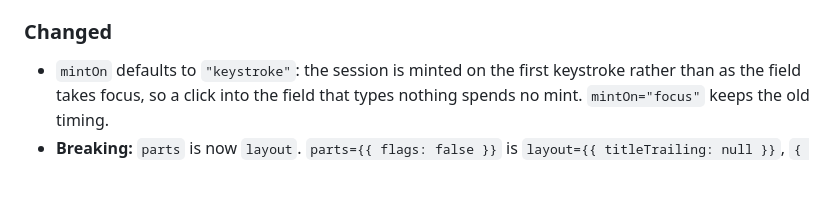
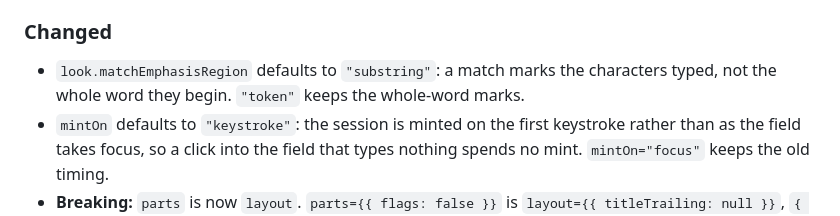
Before and after one commit to osiris-ratings/baselayer-autocomplete-typescript, a Markdown page: CHANGELOG.md, the part around the change. GitHub-like rendering; blank space fills up the shorter version.

```diff
--- a/CHANGELOG.md
+++ b/CHANGELOG.md
@@ -47,6 +47,9 @@ as a minor release.
 
 ### Changed
 
+- `look.matchEmphasisRegion` defaults to `"substring"`: a match marks the
+  characters typed, not the whole word they begin. `"token"` keeps the
+  whole-word marks.
 - `mintOn` defaults to `"keystroke"`: the session is minted on the first
   keystroke rather than as the field takes focus, so a click into the field
   that types nothing spends no mint. `mintOn="focus"` keeps the old timing.
```
Also changed, not shown: docs/styling.md (+4 -3 lines), docs/images/typeahead-har-con-pum-substring.png (deleted), docs/images/typeahead-har-con-pum-token.png (renamed from docs/images/typeahead-har-con-pum.png), 5 other files.
